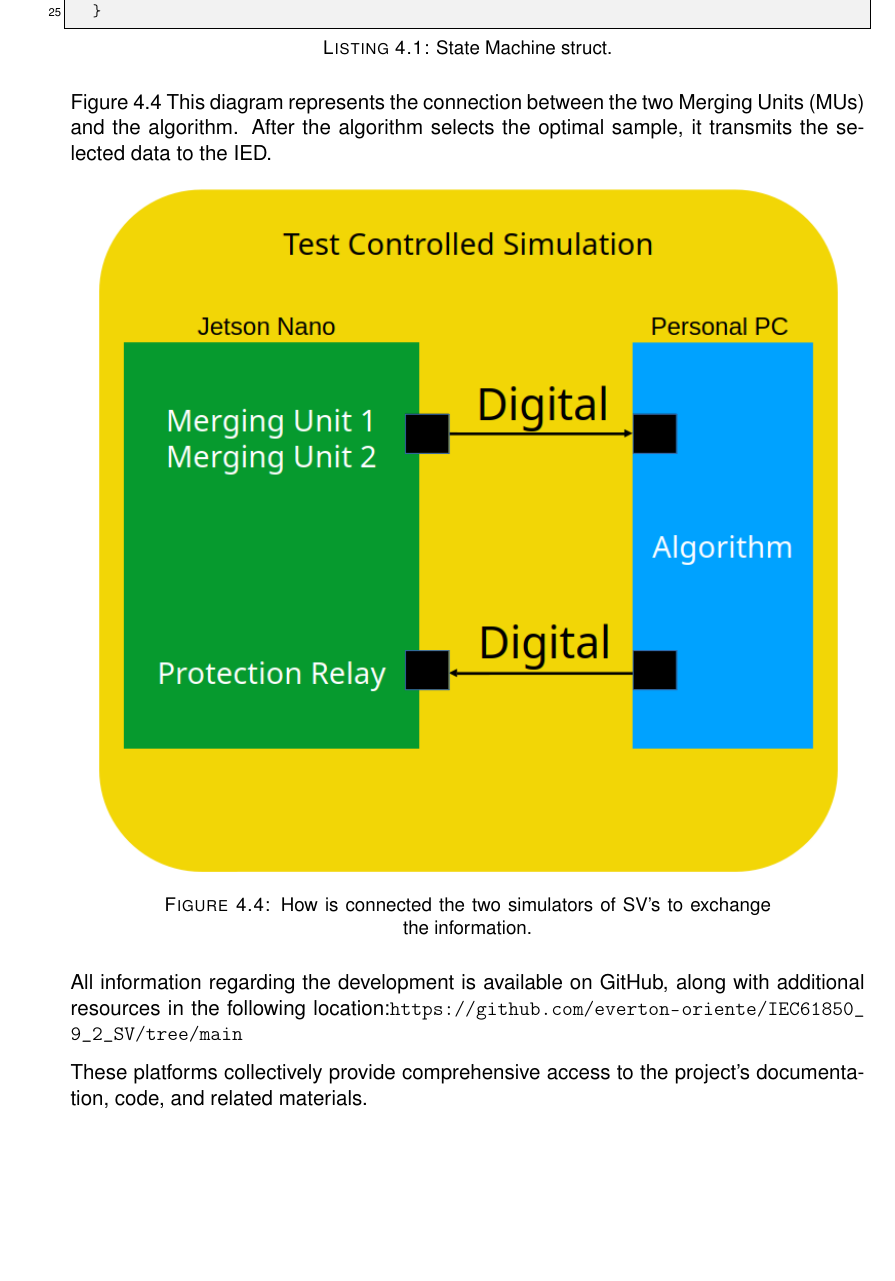
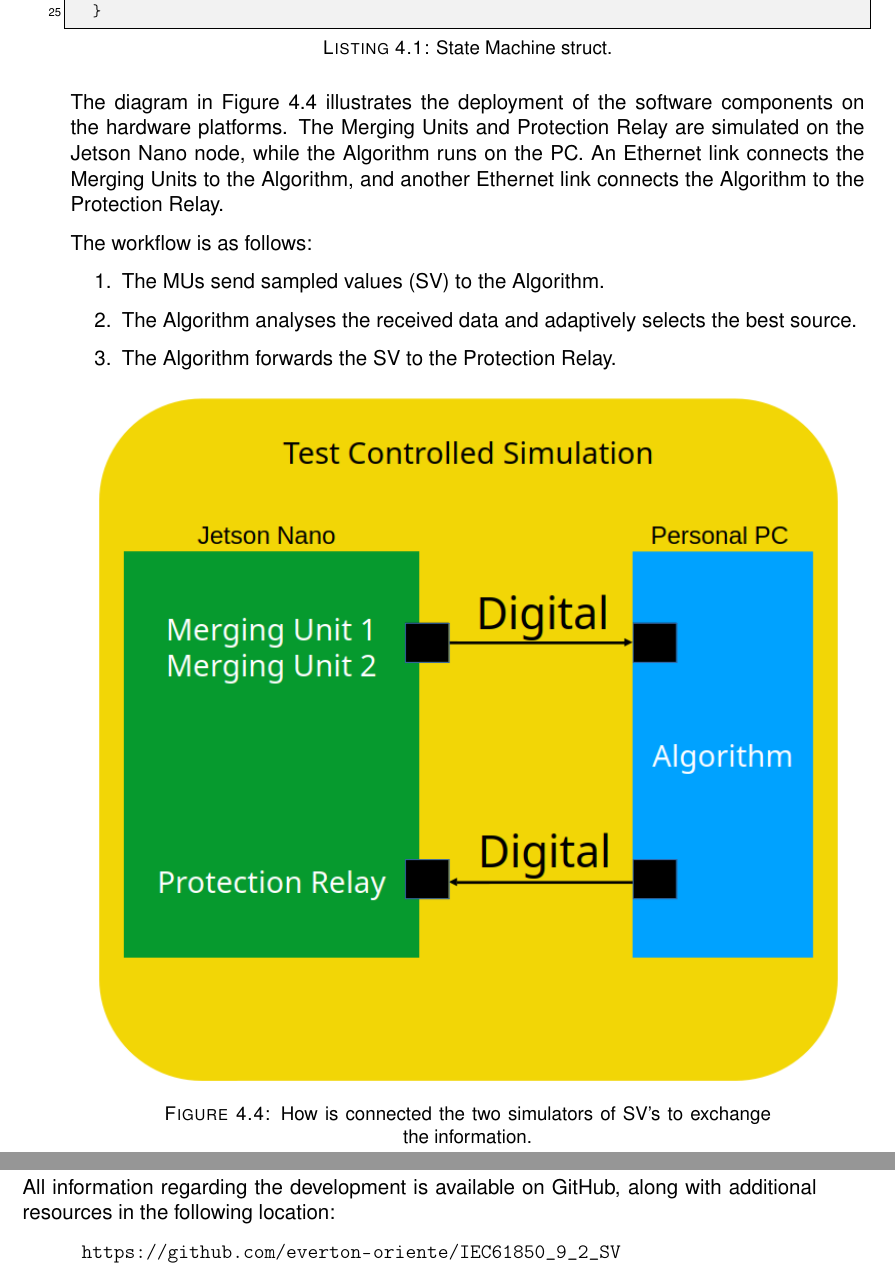
Before and after one commit to everton-oriente/IEC61850_9_2_SV, a LaTeX thesis (MESCC Dissertation/main.tex, which reads MESCC Dissertation/ch4/chapter4.tex): part of page 57 of 85 before the commit and two parts of pages 57 and 58 of 85 after it, the two joined at a grey line, cut so that both start at the same text, the shorter picture padded with empty space. Compiled offline with pdfLaTeX.

Commit message:
AMB: Update chapter4.tex

```diff
--- a/MESCC Dissertation/ch4/chapter4.tex
+++ b/MESCC Dissertation/ch4/chapter4.tex
@@ -290,7 +292,17 @@ impl FrameProcessor {
 	}
 \end{lstlisting}
 
-Figure~\ref{fig:test_setup} This diagram represents the connection between the two Merging Units (MUs) and the algorithm. After the algorithm selects the optimal sample, it transmits the selected data to the IED.
+The diagram in Figure~\ref{fig:test_setup} illustrates the deployment of the software components on the hardware platforms.
+The Merging Units and Protection Relay are simulated on the Jetson Nano node, while the Algorithm runs on the PC.
+An Ethernet link connects the Merging Units to the Algorithm, and another Ethernet link connects the Algorithm to the Protection Relay.
+
+The workflow is as follows:
+\begin{enumerate}
+	\item The MUs send sampled values (SV) to the Algorithm.
+	\item The Algorithm analyses the received data and adaptively selects the best source.
+	\item The Algorithm forwards the SV to the Protection Relay.
+\end{enumerate}
+
 
 \begin{figure}[tbh]
 	\centering
@@ -300,9 +312,12 @@ Figure~\ref{fig:test_setup} This diagram represents the connection between the t
 \end{figure}
 \FloatBarrier
 
-All information regarding the development is available on GitHub, along with additional resources in the following location:\url{https://github.com/everton-oriente/IEC61850_9_2_SV/tree/main}
+All information regarding the development is available on GitHub, along with additional resources in the following location:
 
-These platforms collectively provide comprehensive access to the project's documentation, code, and related materials.
+\hspace{1cm} \url{https://github.com/everton-oriente/IEC61850_9_2_SV}
+
+% COMENTADO POR AMB
+%These platforms collectively provide comprehensive access to the project's documentation, source code, and related materials.
 
 
 \begin{comment}
```
Also changed, not shown: MESCC Dissertation/ch4/chapter4.tex (4 more changed lines).
